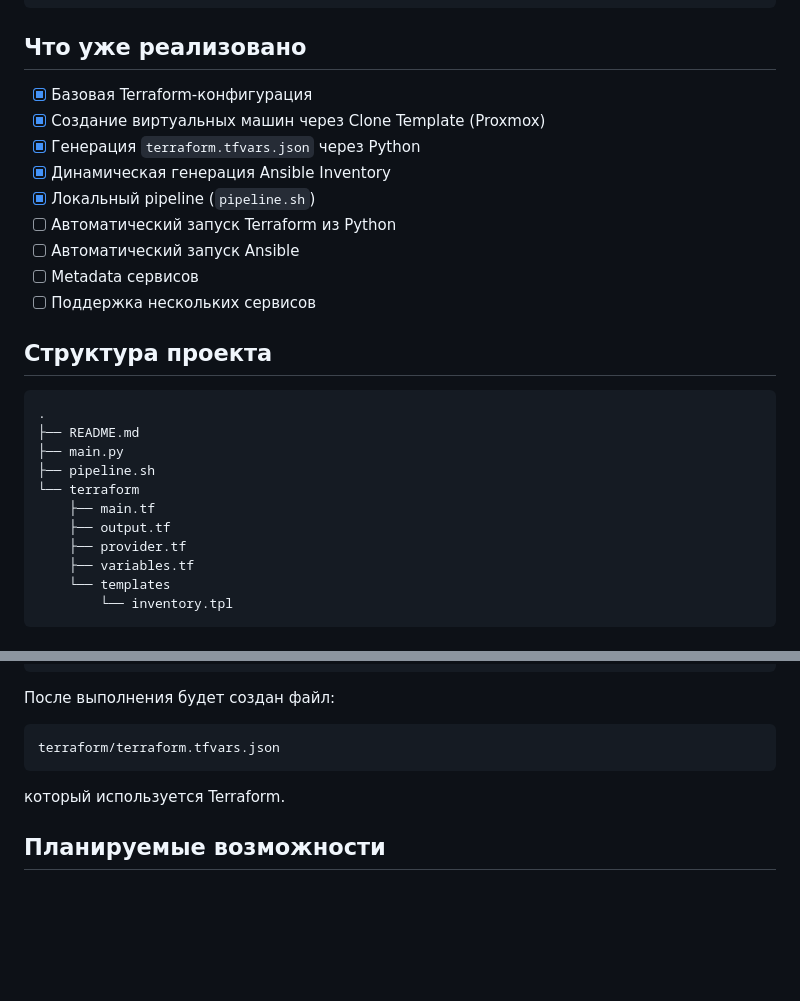
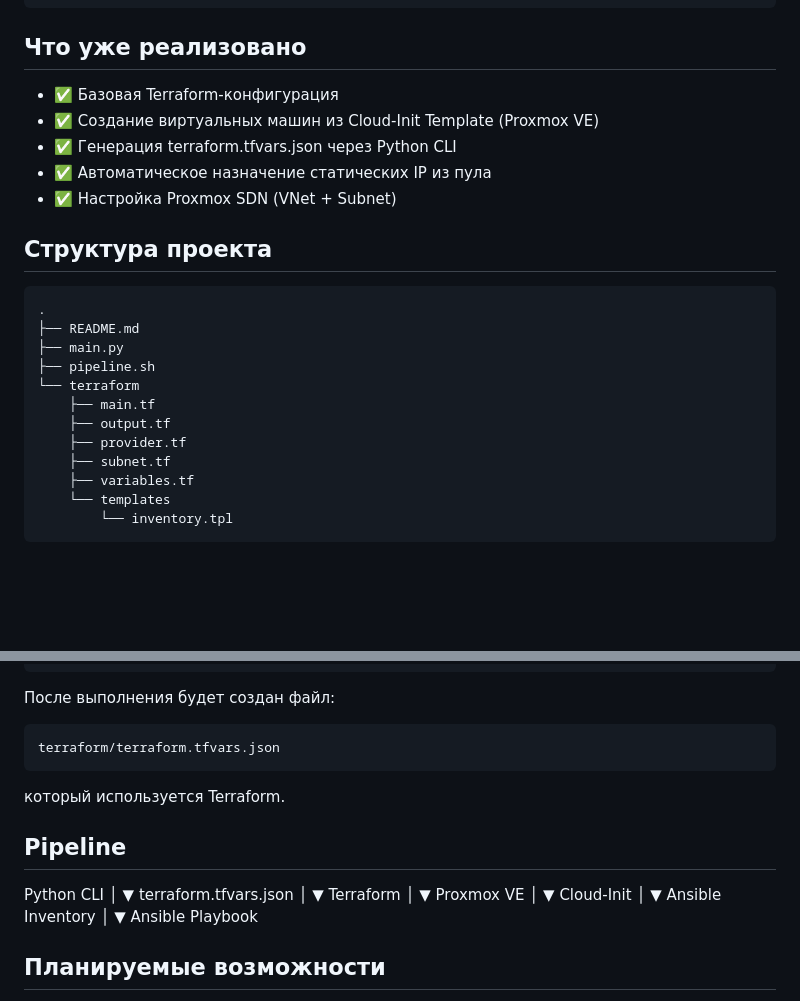
Before and after one commit to AnimeMyL1fe/micro-paas-blueprint, a Markdown page: README.md, 2 parts joined by grey strips. GitHub-like rendering; blank space fills up the shorter version.

Commit message:
Обновлен README.md

````diff
--- a/README.md
+++ b/README.md
@@ -23,16 +23,11 @@ Ansible
 ```
 
 ## Что уже реализовано
-
-- [x] Базовая Terraform-конфигурация
-- [x] Создание виртуальных машин через Clone Template (Proxmox)
-- [x] Генерация `terraform.tfvars.json` через Python
-- [x] Динамическая генерация Ansible Inventory
-- [x] Локальный pipeline (`pipeline.sh`)
-- [ ] Автоматический запуск Terraform из Python
-- [ ] Автоматический запуск Ansible
-- [ ] Metadata сервисов
-- [ ] Поддержка нескольких сервисов
+- ✅ Базовая Terraform-конфигурация
+- ✅ Создание виртуальных машин из Cloud-Init Template (Proxmox VE)
+- ✅ Генерация terraform.tfvars.json через Python CLI
+- ✅ Автоматическое назначение статических IP из пула
+- ✅ Настройка Proxmox SDN (VNet + Subnet)
 
 ## Структура проекта
 
@@ -45,6 +40,7 @@ Ansible
     ├── main.tf
     ├── output.tf
     ├── provider.tf
+    ├── subnet.tf
     ├── variables.tf
     └── templates
         └── inventory.tpl
@@ -106,6 +102,28 @@ terraform/terraform.tfvars.json
 
 который используется Terraform.
 
+## Pipeline
+
+Python CLI
+      │
+      ▼
+terraform.tfvars.json
+      │
+      ▼
+Terraform
+      │
+      ▼
+Proxmox VE
+      │
+      ▼
+Cloud-Init
+      │
+      ▼
+Ansible Inventory
+      │
+      ▼
+Ansible Playbook
+
 ## Планируемые возможности
 
 Проект находится на стадии исследования архитектуры, поэтому список ниже не является строгим roadmap и может изменяться.
````
